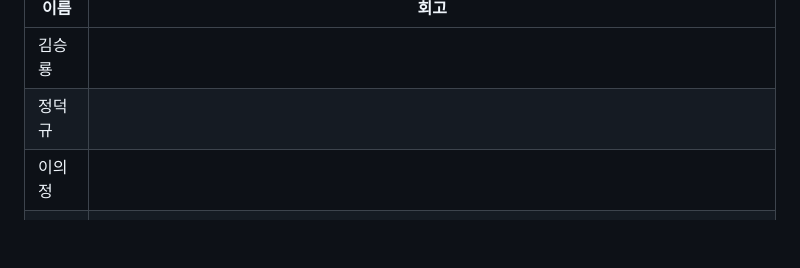
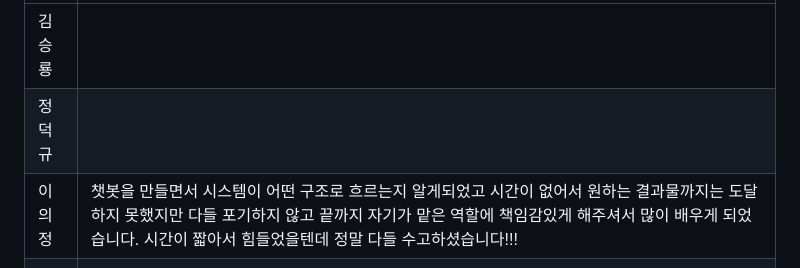
Before and after one commit to SKNETWORKS-FAMILY-AICAMP/SKN21-4th-2Team, a Markdown page: README.md, the part around the change. Drawn GitHub-style; blank space fills up the shorter version.

```diff
--- a/README.md
+++ b/README.md
@@ -185,6 +185,6 @@ SKN21_3rd/
 | -------- | ------ |
 | 김승룡 |      |
 | 정덕규 |      |
-| 이의정 |      |
+| 이의정 |  챗봇을 만들면서 시스템이 어떤 구조로 흐르는지 알게되었고 시간이 없어서 원하는 결과물까지는 도달하지 못했지만 다들 포기하지 않고 끝까지 자기가 맡은 역할에 책임감있게 해주셔서 많이 배우게 되었습니다. 시간이 짧아서 힘들었을텐데 정말 다들 수고하셨습니다!!!|
 | 진승언 |   로컬 환경과 배포 환경이 달라 이를 염두한 개발의 어려움과 실제 서비스화 했을 때 발생하는 문제점들 배울 수 있어서 좋았습니다.   |
 | 이명준 |  개발자가 반드시 이해해야하는 `설계 - 개발 - 테스트 - 배포`의 전체 흐름을 느낄 수 있어 좋았습니다.   |
```
